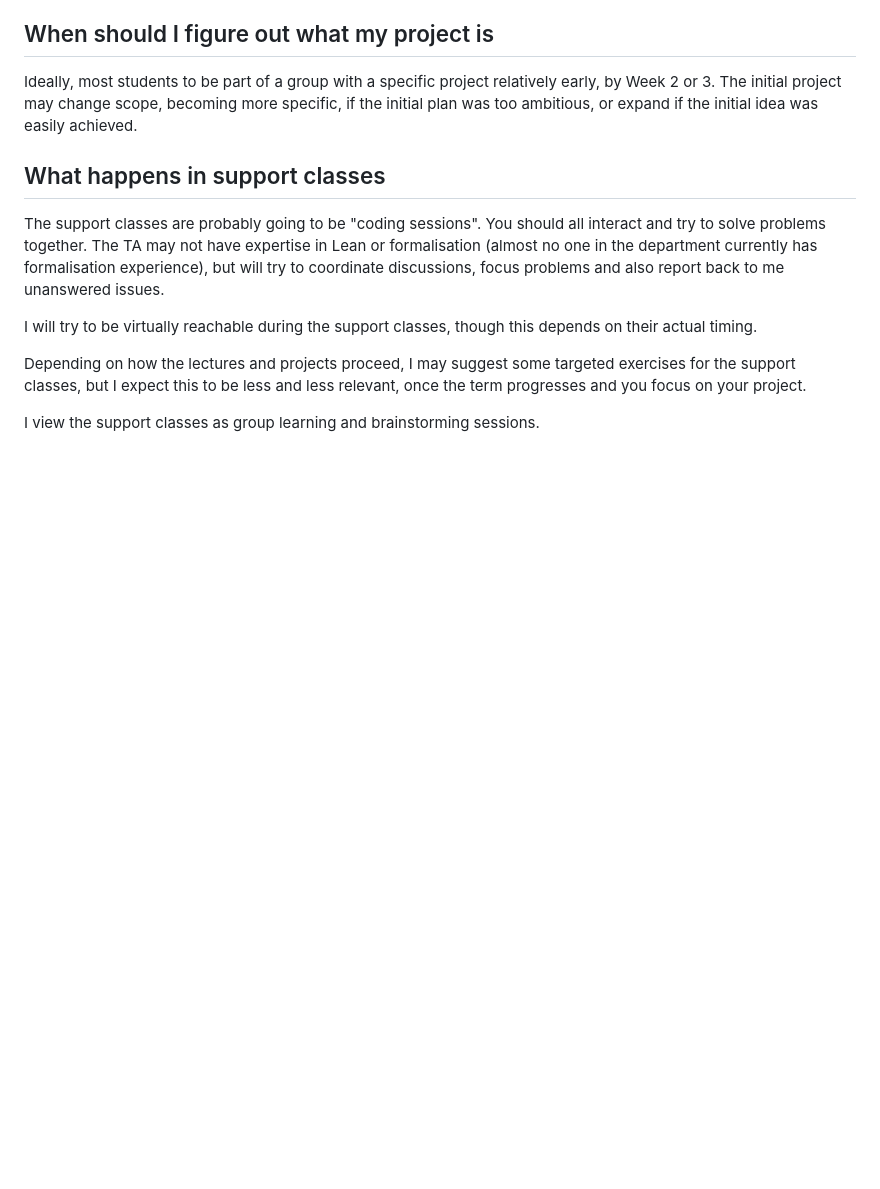
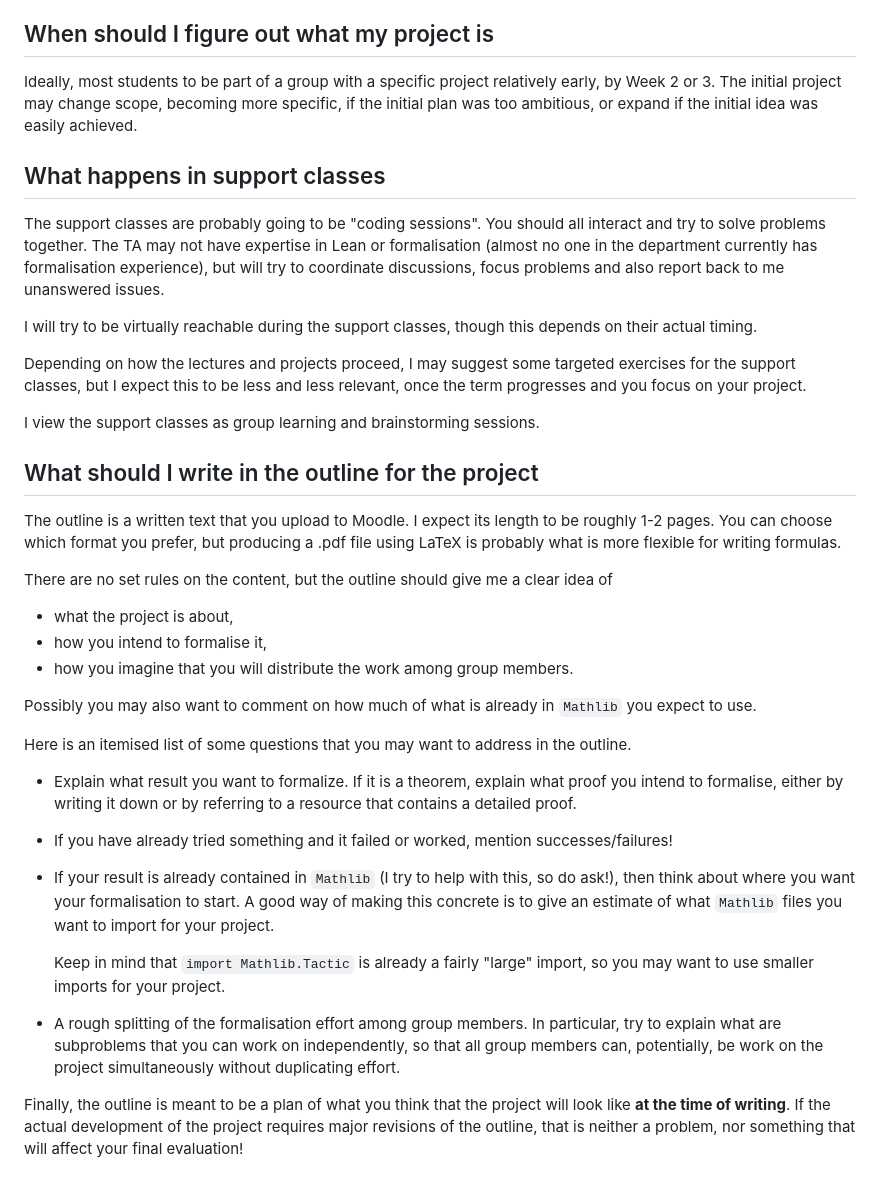
Before and after one commit to adomani/Syllabus, a Markdown page: .src/TPwL_source.md, the part around the change. Drawn GitHub-style; blank space fills up the shorter version.

Commit message:
Add FAQ on outline

```diff
--- a/.src/TPwL_source.md
+++ b/.src/TPwL_source.md
@@ -1131,3 +1131,39 @@ Depending on how the lectures and projects proceed, I may suggest some targeted
 but I expect this to be less and less relevant, once the term progresses and you focus on your project.
 
 I view the support classes as group learning and brainstorming sessions.
+
+##  What should I write in the outline for the project
+
+The outline is a written text that you upload to Moodle.
+I expect its length to be roughly 1-2 pages.
+You can choose which format you prefer,
+but producing a .pdf file using LaTeX is probably what is more flexible for writing formulas.
+
+There are no set rules on the content,
+but the outline should give me a clear idea of
+* what the project is about,
+* how you intend to formalise it,
+* how you imagine that you will distribute the work among group members.
+
+Possibly you may also want to comment on how much of what is already in `Mathlib` you expect to use.
+
+Here is an itemised list of some questions that you may want to address in the outline.
+
+* Explain what result you want to formalize.
+  If it is a theorem, explain what proof you intend to formalise,
+  either by writing it down or by referring to a resource that contains a detailed proof.
+* If you have already tried something and it failed or worked, mention successes/failures!
+* If your result is already contained in `Mathlib` (I try to help with this, so do ask!),
+  then think about where you want your formalisation to start.
+  A good way of making this concrete is to give an estimate of what `Mathlib` files you want to import for your project.
+
+  Keep in mind that `import Mathlib.Tactic` is already a fairly "large" import,
+  so you may want to use smaller imports for your project.
+* A rough splitting of the formalisation effort among group members.
+  In particular, try to explain what are subproblems that you can work on independently,
+  so that all group members can, potentially, be work on the project simultaneously
+  without duplicating effort.
+
+Finally, the outline is meant to be a plan of what you think that the project will look like **at the time of writing**.
+If the actual development of the project requires major revisions of the outline,
+that is neither a problem, nor something that will affect your final evaluation!
```
Also changed, not shown: MA4N1/faq.md (+36 -0 lines).
